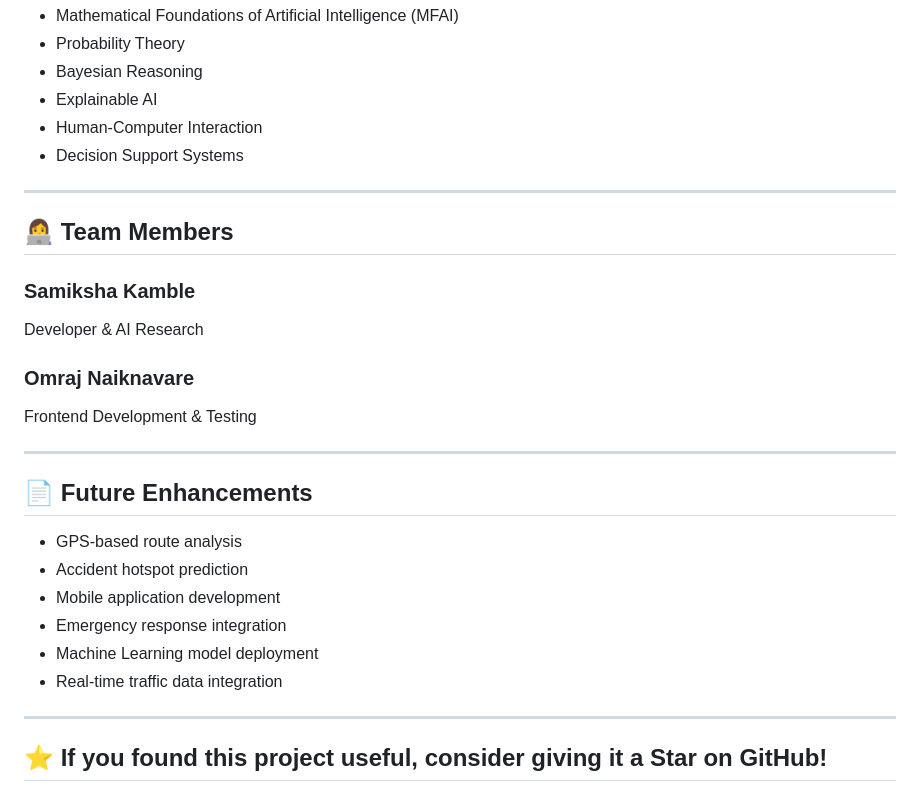
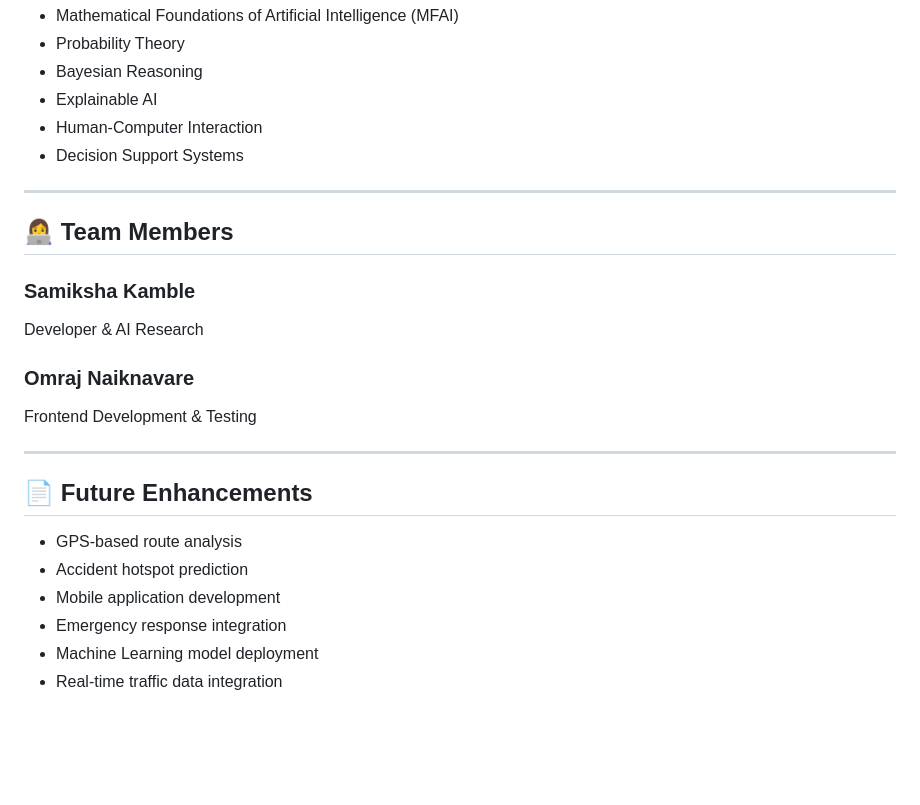
Before and after one commit to SamikshaKamble01/RoadSafe-India, a Markdown page: README.md, the part around one of its changes. Drawn GitHub-style; blank space fills up the shorter version.

```diff
--- a/README.md
+++ b/README.md
@@ -140,7 +139,6 @@ This project demonstrates practical implementation of:
 * Decision Support Systems
 
 ---
-
 ## 👩‍💻 Team Members
 ### Samiksha Kamble
 Developer & AI Research
@@ -149,7 +147,6 @@ Developer & AI Research
 Frontend Development & Testing
 
 ---
-
 ## 📄 Future Enhancements
 * GPS-based route analysis
 * Accident hotspot prediction
@@ -157,6 +154,3 @@ Frontend Development & Testing
 * Emergency response integration
 * Machine Learning model deployment
 * Real-time traffic data integration
-
----
-## ⭐ If you found this project useful, consider giving it a Star on GitHub!
```
Also changed, not shown: other parts of README.md (+0 -1 lines).
